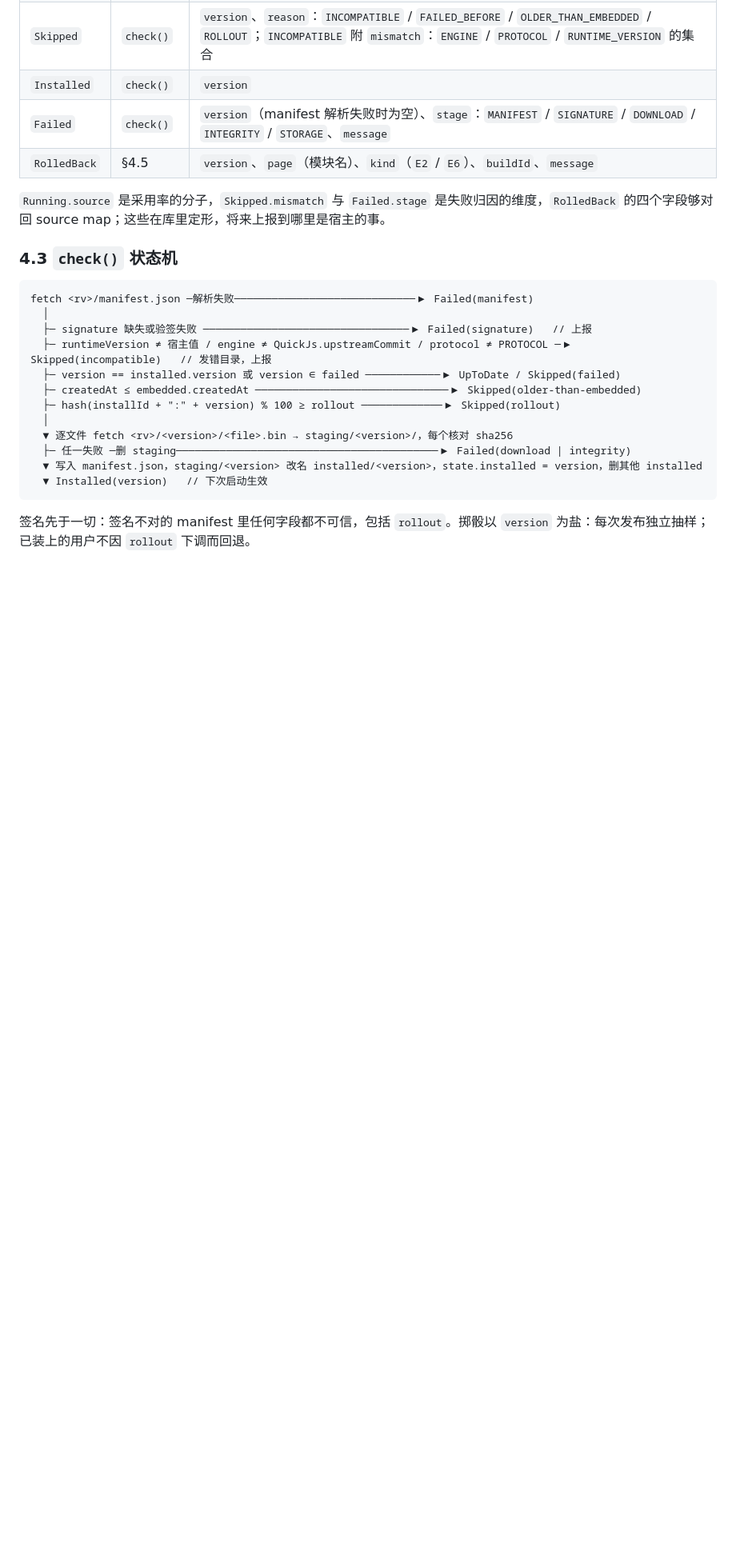
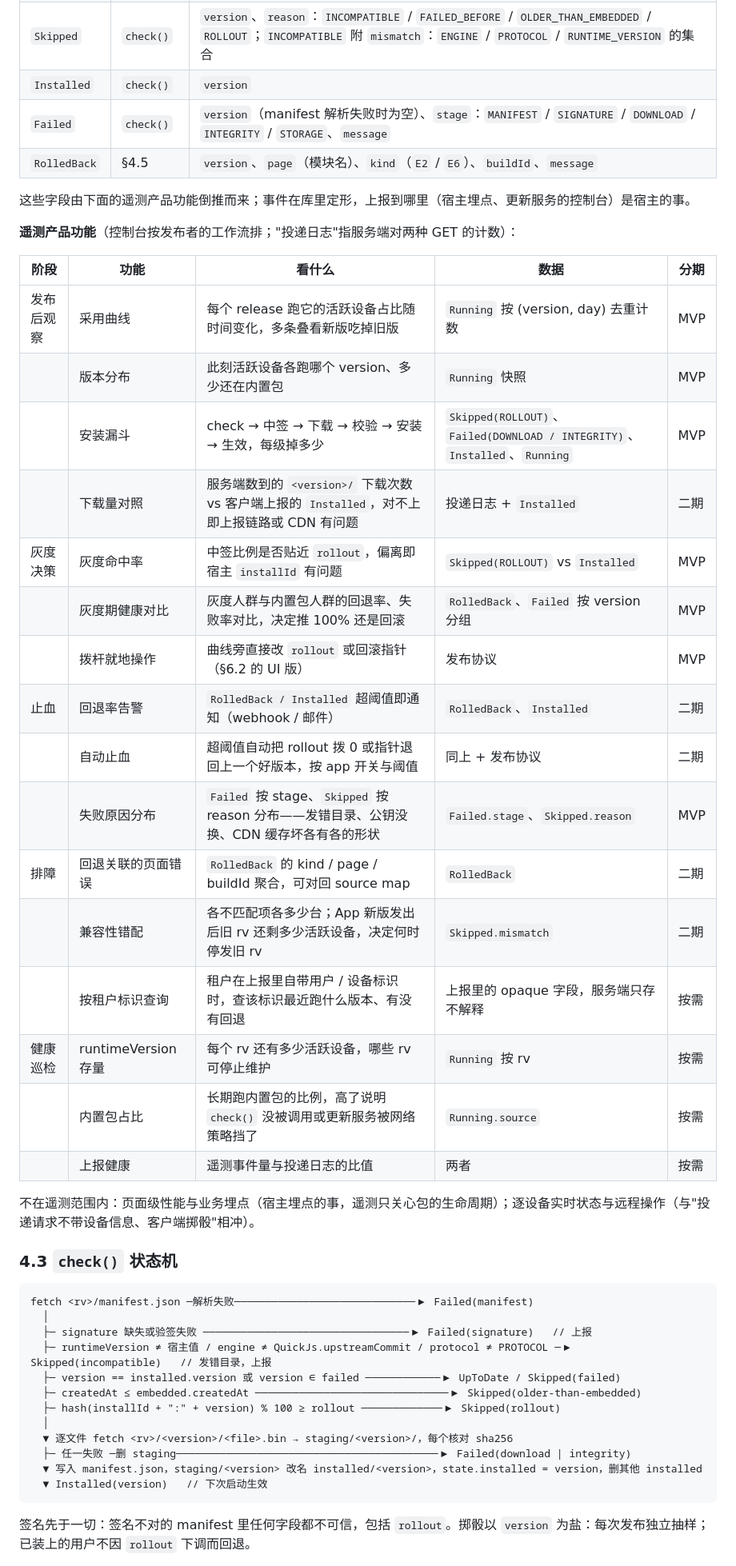
Before and after one commit to HarlonWang/tinyui, a Markdown page: docs/updates.md, the part around the change. Shown at 80% size. Drawn GitHub-style; blank space fills up the shorter version.

Commit message:
docs: updates.md §4.2 补遥测产品功能清单（事件字段的来源）
Co-Authored-By: Claude Opus 5 (1M context) <noreply@anthropic.com>

```diff
--- a/docs/updates.md
+++ b/docs/updates.md
@@ -132,7 +132,30 @@ class Updates(
 | `Failed` | `check()` | `version`（manifest 解析失败时为空）、`stage`：`MANIFEST` / `SIGNATURE` / `DOWNLOAD` / `INTEGRITY` / `STORAGE`、`message` |
 | `RolledBack` | §4.5 | `version`、`page`（模块名）、`kind`（`E2` / `E6`）、`buildId`、`message` |
 
-`Running.source` 是采用率的分子，`Skipped.mismatch` 与 `Failed.stage` 是失败归因的维度，`RolledBack` 的四个字段够对回 source map；这些在库里定形，将来上报到哪里是宿主的事。
+这些字段由下面的遥测产品功能倒推而来；事件在库里定形，上报到哪里（宿主埋点、更新服务的控制台）是宿主的事。
+
+**遥测产品功能**（控制台按发布者的工作流排；"投递日志"指服务端对两种 GET 的计数）：
+
+| 阶段 | 功能 | 看什么 | 数据 | 分期 |
+|---|---|---|---|---|
+| 发布后观察 | 采用曲线 | 每个 release 跑它的活跃设备占比随时间变化，多条叠看新版吃掉旧版 | `Running` 按 (version, day) 去重计数 | MVP |
+| | 版本分布 | 此刻活跃设备各跑哪个 version、多少还在内置包 | `Running` 快照 | MVP |
+| | 安装漏斗 | check → 中签 → 下载 → 校验 → 安装 → 生效，每级掉多少 | `Skipped(ROLLOUT)`、`Failed(DOWNLOAD / INTEGRITY)`、`Installed`、`Running` | MVP |
+| | 下载量对照 | 服务端数到的 `<version>/` 下载次数 vs 客户端上报的 `Installed`，对不上即上报链路或 CDN 有问题 | 投递日志 + `Installed` | 二期 |
+| 灰度决策 | 灰度命中率 | 中签比例是否贴近 `rollout`，偏离即宿主 `installId` 有问题 | `Skipped(ROLLOUT)` vs `Installed` | MVP |
+| | 灰度期健康对比 | 灰度人群与内置包人群的回退率、失败率对比，决定推 100% 还是回滚 | `RolledBack`、`Failed` 按 version 分组 | MVP |
+| | 拨杆就地操作 | 曲线旁直接改 `rollout` 或回滚指针（§6.2 的 UI 版） | 发布协议 | MVP |
+| 止血 | 回退率告警 | `RolledBack / Installed` 超阈值即通知（webhook / 邮件） | `RolledBack`、`Installed` | 二期 |
+| | 自动止血 | 超阈值自动把 rollout 拨 0 或指针退回上一个好版本，按 app 开关与阈值 | 同上 + 发布协议 | 二期 |
+| | 失败原因分布 | `Failed` 按 stage、`Skipped` 按 reason 分布——发错目录、公钥没换、CDN 缓存坏各有各的形状 | `Failed.stage`、`Skipped.reason` | MVP |
+| 排障 | 回退关联的页面错误 | `RolledBack` 的 kind / page / buildId 聚合，可对回 source map | `RolledBack` | 二期 |
+| | 兼容性错配 | 各不匹配项各多少台；App 新版发出后旧 rv 还剩多少活跃设备，决定何时停发旧 rv | `Skipped.mismatch` | 二期 |
+| | 按租户标识查询 | 租户在上报里自带用户 / 设备标识时，查该标识最近跑什么版本、有没有回退 | 上报里的 opaque 字段，服务端只存不解释 | 按需 |
+| 健康巡检 | runtimeVersion 存量 | 每个 rv 还有多少活跃设备，哪些 rv 可停止维护 | `Running` 按 rv | 按需 |
+| | 内置包占比 | 长期跑内置包的比例，高了说明 `check()` 没被调用或更新服务被网络策略挡了 | `Running.source` | 按需 |
+| | 上报健康 | 遥测事件量与投递日志的比值 | 两者 | 按需 |
+
+不在遥测范围内：页面级性能与业务埋点（宿主埋点的事，遥测只关心包的生命周期）；逐设备实时状态与远程操作（与"投递请求不带设备信息、客户端掷骰"相冲）。
 
 ### 4.3 `check()` 状态机
 
```
